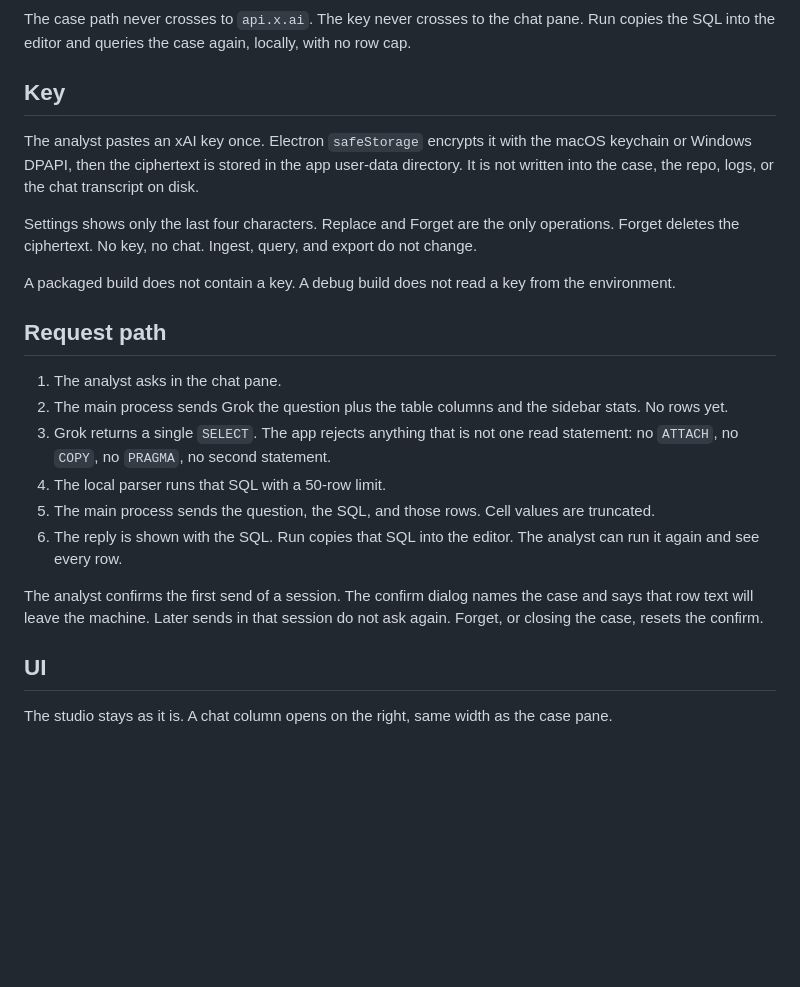
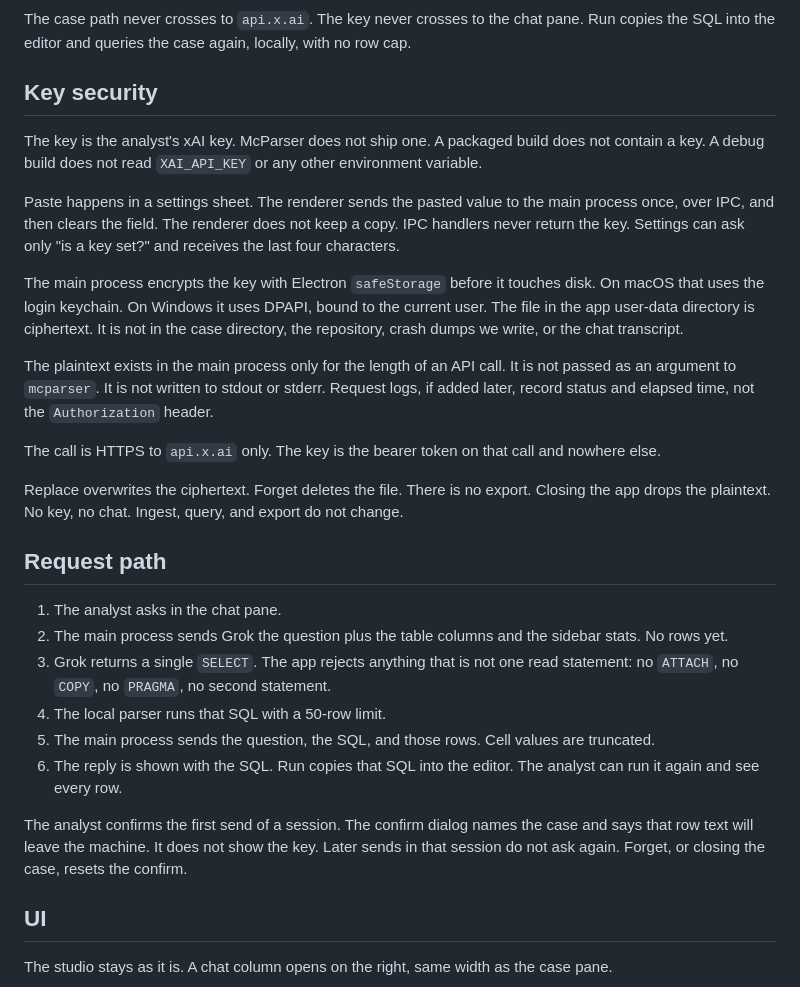
Before and after one commit to danieldejager/mcparser, a Markdown page: docs/grok-chat.md, the part around the change. Drawn GitHub-style; blank space fills up the shorter version.

Commit message:
Specify how the Grok API key is protected

```diff
--- a/docs/grok-chat.md
+++ b/docs/grok-chat.md
@@ -46,13 +46,19 @@ flowchart LR
 
 The case path never crosses to `api.x.ai`. The key never crosses to the chat pane. Run copies the SQL into the editor and queries the case again, locally, with no row cap.
 
-## Key
+## Key security
 
-The analyst pastes an xAI key once. Electron `safeStorage` encrypts it with the macOS keychain or Windows DPAPI, then the ciphertext is stored in the app user-data directory. It is not written into the case, the repo, logs, or the chat transcript on disk.
+The key is the analyst's xAI key. McParser does not ship one. A packaged build does not contain a key. A debug build does not read `XAI_API_KEY` or any other environment variable.
 
-Settings shows only the last four characters. Replace and Forget are the only operations. Forget deletes the ciphertext. No key, no chat. Ingest, query, and export do not change.
+Paste happens in a settings sheet. The renderer sends the pasted value to the main process once, over IPC, and then clears the field. The renderer does not keep a copy. IPC handlers never return the key. Settings can ask only "is a key set?" and receives the last four characters.
 
-A packaged build does not contain a key. A debug build does not read a key from the environment.
+The main process encrypts the key with Electron `safeStorage` before it touches disk. On macOS that uses the login keychain. On Windows it uses DPAPI, bound to the current user. The file in the app user-data directory is ciphertext. It is not in the case directory, the repository, crash dumps we write, or the chat transcript.
+
+The plaintext exists in the main process only for the length of an API call. It is not passed as an argument to `mcparser`. It is not written to stdout or stderr. Request logs, if added later, record status and elapsed time, not the `Authorization` header.
+
+The call is HTTPS to `api.x.ai` only. The key is the bearer token on that call and nowhere else.
+
+Replace overwrites the ciphertext. Forget deletes the file. There is no export. Closing the app drops the plaintext. No key, no chat. Ingest, query, and export do not change.
 
 ## Request path
 
@@ -63,7 +69,7 @@ A packaged build does not contain a key. A debug build does not read a key from
 5. The main process sends the question, the SQL, and those rows. Cell values are truncated.
 6. The reply is shown with the SQL. Run copies that SQL into the editor. The analyst can run it again and see every row.
 
-The analyst confirms the first send of a session. The confirm dialog names the case and says that row text will leave the machine. Later sends in that session do not ask again. Forget, or closing the case, resets the confirm.
+The analyst confirms the first send of a session. The confirm dialog names the case and says that row text will leave the machine. It does not show the key. Later sends in that session do not ask again. Forget, or closing the case, resets the confirm.
 
 ## UI
 
```
